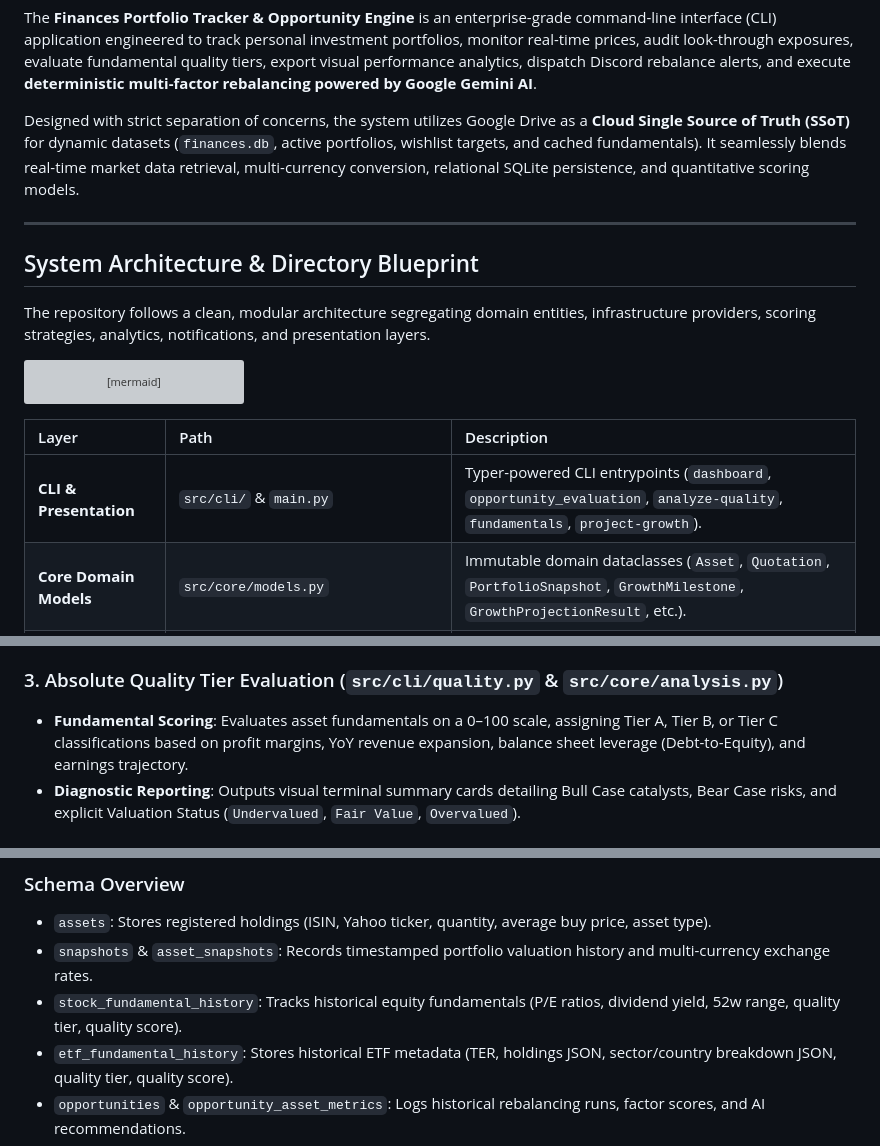
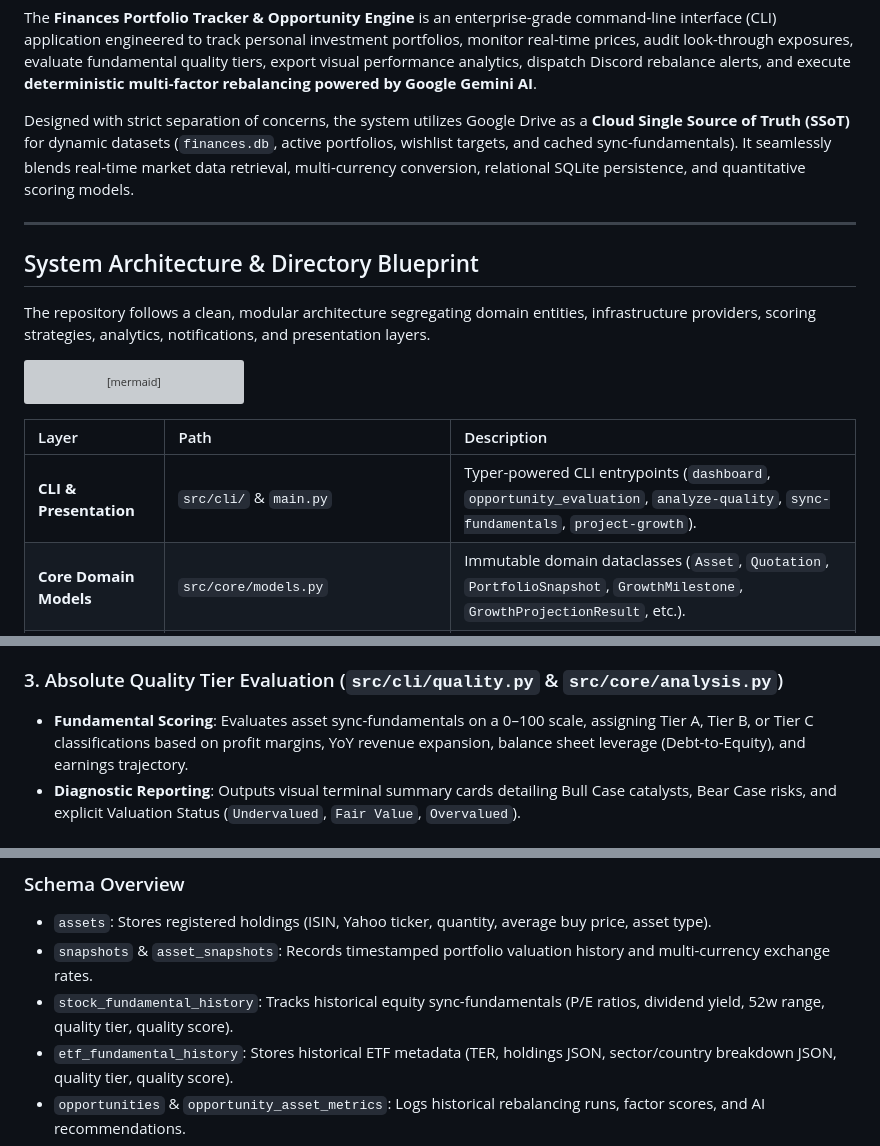
Before and after one commit to JoPedro15/finances, a Markdown page: README.md, 3 parts joined by grey strips. Drawn GitHub-style; grey boxes are pictures that could not be loaded.

Commit message:
docs: sync README with current CLI and remove obsolete CI references

```diff
--- a/README.md
+++ b/README.md
@@ -18,7 +18,7 @@
 
 The **Finances Portfolio Tracker & Opportunity Engine** is an enterprise-grade command-line interface (CLI) application engineered to track personal investment portfolios, monitor real-time prices, audit look-through exposures, evaluate fundamental quality tiers, export visual performance analytics, dispatch Discord rebalance alerts, and execute **deterministic multi-factor rebalancing powered by Google Gemini AI**.
 
-Designed with strict separation of concerns, the system utilizes Google Drive as a **Cloud Single Source of Truth (SSoT)** for dynamic datasets (`finances.db`, active portfolios, wishlist targets, and cached fundamentals). It seamlessly blends real-time market data retrieval, multi-currency conversion, relational SQLite persistence, and quantitative scoring models.
+Designed with strict separation of concerns, the system utilizes Google Drive as a **Cloud Single Source of Truth (SSoT)** for dynamic datasets (`finances.db`, active portfolios, wishlist targets, and cached sync-fundamentals). It seamlessly blends real-time market data retrieval, multi-currency conversion, relational SQLite persistence, and quantitative scoring models.
 
 ---
 
@@ -42,7 +42,7 @@ graph TD
 
 | Layer                    | Path                                | Description                                                                                                                  |
 |:-------------------------|:------------------------------------|:-----------------------------------------------------------------------------------------------------------------------------|
-| **CLI & Presentation**   | `src/cli/` & `main.py`              | Typer-powered CLI entrypoints (`dashboard`, `opportunity_evaluation`, `analyze-quality`, `fundamentals`, `project-growth`).  |
+| **CLI & Presentation**   | `src/cli/` & `main.py`              | Typer-powered CLI entrypoints (`dashboard`, `opportunity_evaluation`, `analyze-quality`, `sync-fundamentals`, `project-growth`).  |
 | **Core Domain Models**   | `src/core/models.py`                | Immutable domain dataclasses (`Asset`, `Quotation`, `PortfolioSnapshot`, `GrowthMilestone`, `GrowthProjectionResult`, etc.). |
 | **Projections Engine**   | `src/core/projections.py`           | Financial mathematics for long-term compound growth forecasting with inflation adjustment logic.                             |
 | **Scoring Strategies**   | `src/core/opportunity_evaluation/`  | Strategy pattern orchestrating asset priority scoring (`dip_score`, `cost_score`, `allocation_score`) with penalty factors.  |
@@ -70,7 +70,7 @@ Rather than relying solely on AI outputs, the system uses deterministic multi-fa
 * **Policy Constraints**: Enforces default thresholds for Country Allocation (Max 60%), Tech Sector Allocation (Max 50%), Other Sectors (Max 15%), and Single Company Exposure (Max 15%).
 
 ### 3. Absolute Quality Tier Evaluation (`src/cli/quality.py` & `src/core/analysis.py`)
-* **Fundamental Scoring**: Evaluates asset fundamentals on a 0–100 scale, assigning Tier A, Tier B, or Tier C classifications based on profit margins, YoY revenue expansion, balance sheet leverage (Debt-to-Equity), and earnings trajectory.
+* **Fundamental Scoring**: Evaluates asset sync-fundamentals on a 0–100 scale, assigning Tier A, Tier B, or Tier C classifications based on profit margins, YoY revenue expansion, balance sheet leverage (Debt-to-Equity), and earnings trajectory.
 * **Diagnostic Reporting**: Outputs visual terminal summary cards detailing Bull Case catalysts, Bear Case risks, and explicit Valuation Status (`Undervalued`, `Fair Value`, `Overvalued`).
 
 ### 4. Historical Analytics & Performance Dashboard (`src/cli/dashboard.py` & `src/core/portfolio_analytics.py`)
@@ -148,7 +148,7 @@ The central `finances.db` SQLite database is managed via transactional connectio
 
 * `assets`: Stores registered holdings (ISIN, Yahoo ticker, quantity, average buy price, asset type).
 * `snapshots` & `asset_snapshots`: Records timestamped portfolio valuation history and multi-currency exchange rates.
-* `stock_fundamental_history`: Tracks historical equity fundamentals (P/E ratios, dividend yield, 52w range, quality tier, quality score).
+* `stock_fundamental_history`: Tracks historical equity sync-fundamentals (P/E ratios, dividend yield, 52w range, quality tier, quality score).
 * `etf_fundamental_history`: Stores historical ETF metadata (TER, holdings JSON, sector/country breakdown JSON, quality tier, quality score).
 * `opportunities` & `opportunity_asset_metrics`: Logs historical rebalancing runs, factor scores, and AI recommendations.
 
```
Also changed, not shown: other parts of README.md (+2 -3 lines).
